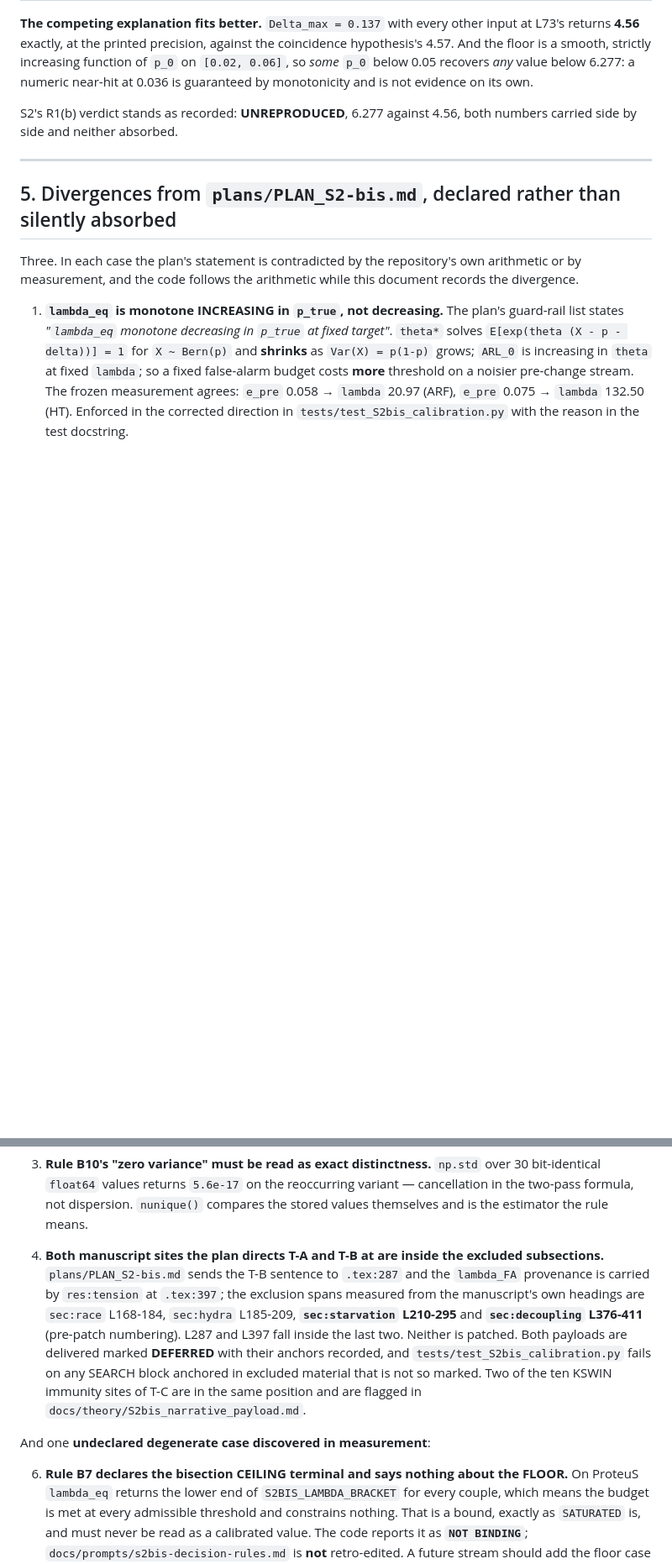
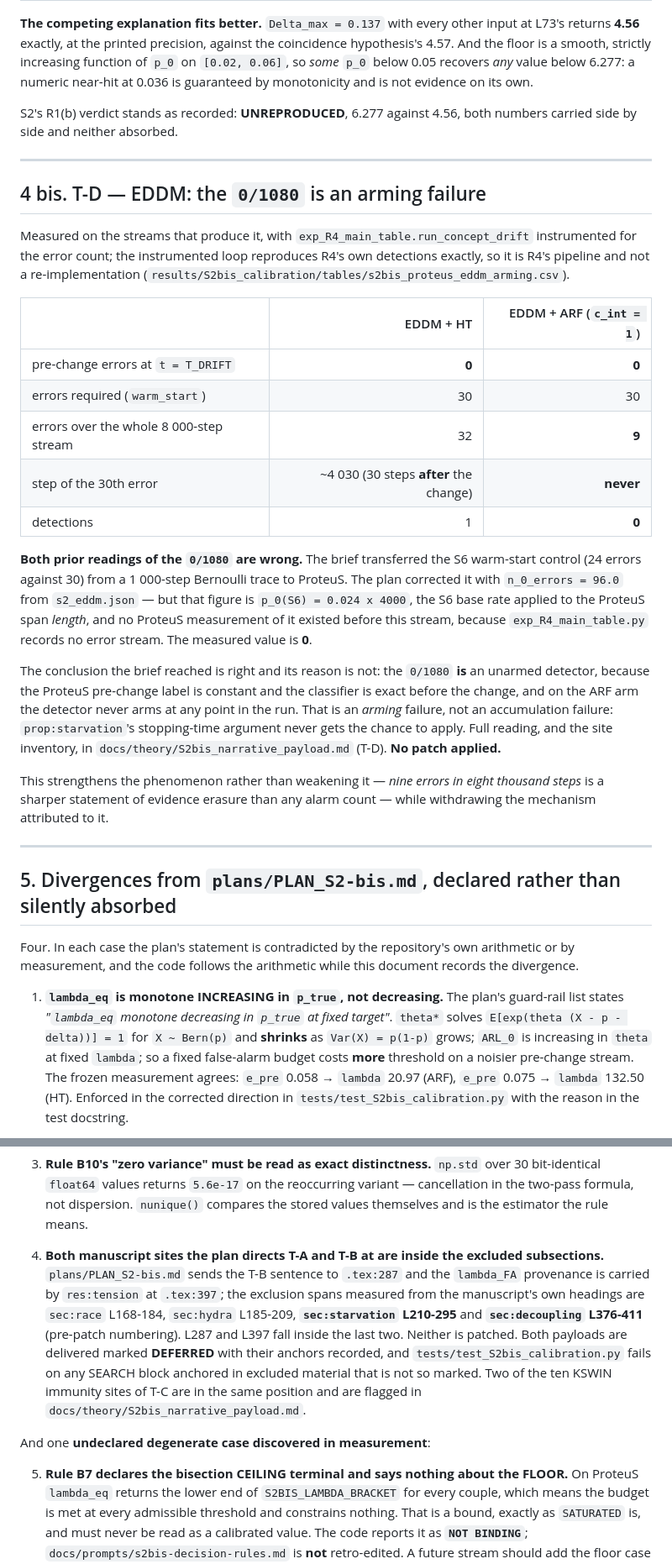
Before and after one commit to TheBlindSpotParadox/TheBlindSpotParadox-Experiments, a Markdown page: docs/theory/transfer_S2bis.md, 2 parts joined by grey strips. Shown at 84% size. GitHub-like rendering; blank space fills up the shorter version.

```diff
--- a/docs/theory/transfer_S2bis.md
+++ b/docs/theory/transfer_S2bis.md
@@ -458,9 +458,43 @@ side by side and neither absorbed.
 
 ---
 
+## 4 bis. T-D — EDDM: the `0/1080` is an arming failure
+
+Measured on the streams that produce it, with `exp_R4_main_table.run_concept_drift` instrumented
+for the error count; the instrumented loop reproduces R4's own detections exactly, so it is R4's
+pipeline and not a re-implementation
+(`results/S2bis_calibration/tables/s2bis_proteus_eddm_arming.csv`).
+
+| | EDDM + HT | EDDM + ARF (`c_int = 1`) |
+|---|---:|---:|
+| pre-change errors at `t = T_DRIFT` | **0** | **0** |
+| errors required (`warm_start`) | 30 | 30 |
+| errors over the whole 8 000-step stream | 32 | **9** |
+| step of the 30th error | ~4 030 (30 steps **after** the change) | **never** |
+| detections | 1 | **0** |
+
+**Both prior readings of the `0/1080` are wrong.** The brief transferred the S6 warm-start control
+(24 errors against 30) from a 1 000-step Bernoulli trace to ProteuS. The plan corrected it with
+`n_0_errors = 96.0` from `s2_eddm.json` — but that figure is `p_0(S6) = 0.024 x 4000`, the S6 base
+rate applied to the ProteuS span *length*, and no ProteuS measurement of it existed before this
+stream, because `exp_R4_main_table.py` records no error stream. The measured value is **0**.
+
+The conclusion the brief reached is right and its reason is not: the `0/1080` **is** an unarmed
+detector, because the ProteuS pre-change label is constant and the classifier is exact before the
+change, and on the ARF arm the detector never arms at any point in the run. That is an *arming*
+failure, not an accumulation failure: `prop:starvation`'s stopping-time argument never gets the
+chance to apply. Full reading, and the site inventory, in
+`docs/theory/S2bis_narrative_payload.md` (T-D). **No patch applied.**
+
+This strengthens the phenomenon rather than weakening it — *nine errors in eight thousand steps* is
+a sharper statement of evidence erasure than any alarm count — while withdrawing the mechanism
+attributed to it.
+
+---
+
 ## 5. Divergences from `plans/PLAN_S2-bis.md`, declared rather than silently absorbed
 
-Three. In each case the plan's statement is contradicted by the repository's own arithmetic or by
+Four. In each case the plan's statement is contradicted by the repository's own arithmetic or by
 measurement, and the code follows the arithmetic while this document records the divergence.
 
 1. **`lambda_eq` is monotone INCREASING in `p_true`, not decreasing.** The plan's guard-rail list
@@ -480,7 +514,7 @@ measurement, and the code follows the arithmetic while this document records the
    the two-pass formula, not dispersion. `nunique()` compares the stored values themselves and is
    the estimator the rule means.
 
-5. **Both manuscript sites the plan directs T-A and T-B at are inside the excluded subsections.**
+4. **Both manuscript sites the plan directs T-A and T-B at are inside the excluded subsections.**
    `plans/PLAN_S2-bis.md` sends the T-B sentence to `.tex:287` and the `lambda_FA` provenance is
    carried by `res:tension` at `.tex:397`; the exclusion spans measured from the manuscript's own
    headings are `sec:race` L168-184, `sec:hydra` L185-209, **`sec:starvation` L210-295** and
@@ -492,7 +526,7 @@ measurement, and the code follows the arithmetic while this document records the
 
 And one **undeclared degenerate case discovered in measurement**:
 
-6. **Rule B7 declares the bisection CEILING terminal and says nothing about the FLOOR.** On ProteuS
+5. **Rule B7 declares the bisection CEILING terminal and says nothing about the FLOOR.** On ProteuS
    `lambda_eq` returns the lower end of `S2BIS_LAMBDA_BRACKET` for every couple, which means the
    budget is met at every admissible threshold and constrains nothing. That is a bound, exactly as
    `SATURATED` is, and must never be read as a calibrated value. The code reports it as
```
Also changed, not shown: other parts of docs/theory/transfer_S2bis.md (+1 -1 lines), docs/theory/S2bis_calibration.md (+35 -1 lines), docs/theory/S2bis_narrative_payload.md (+10 -6 lines).
